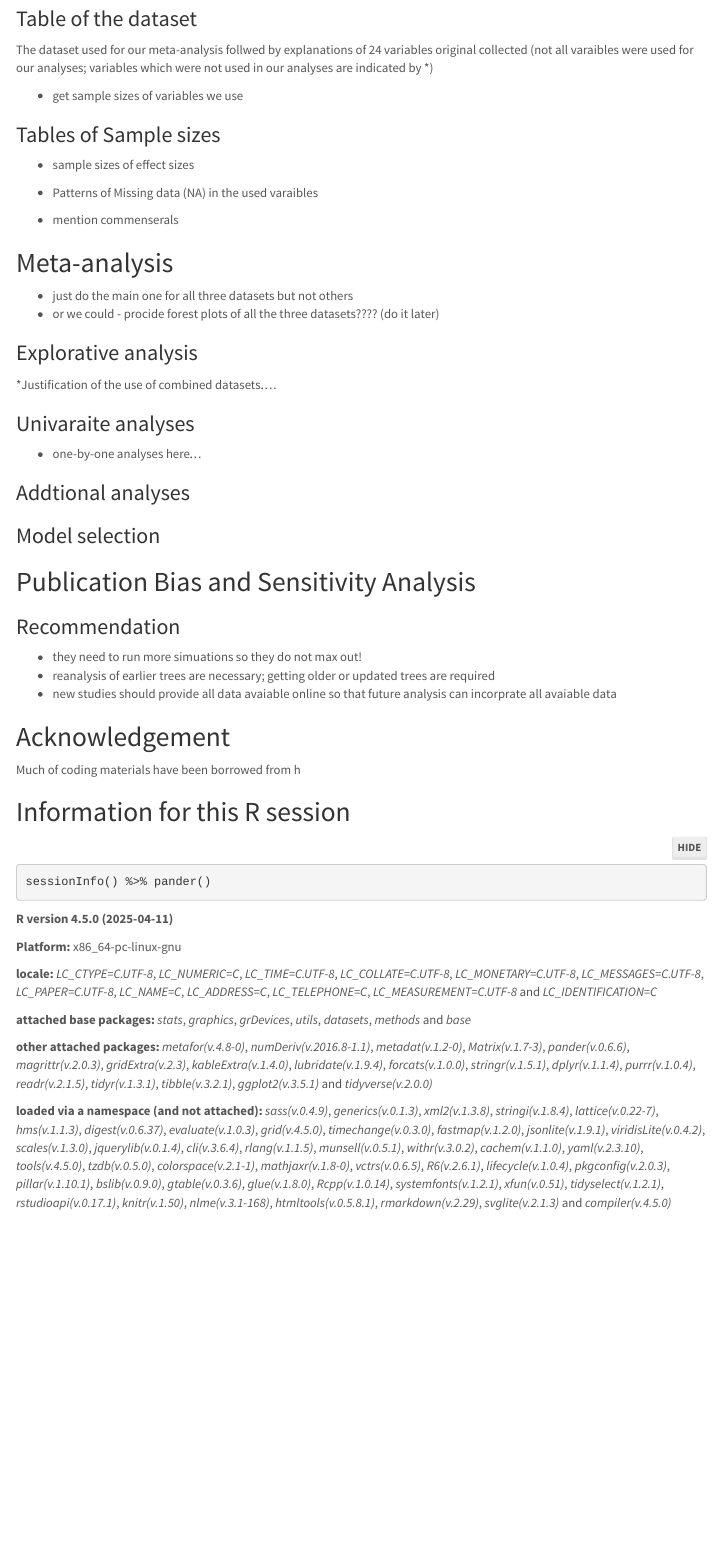
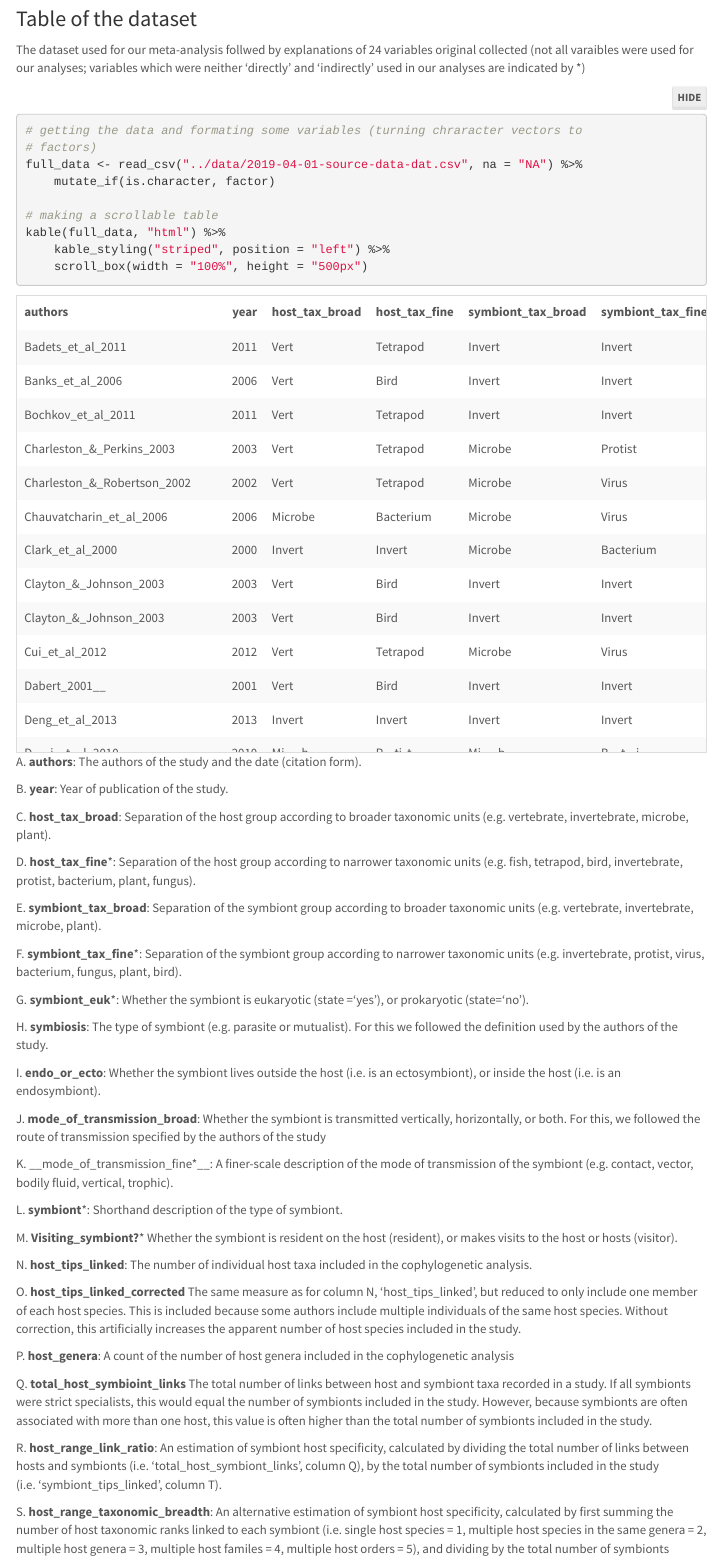
Before and after one commit to itchyshin/cophylogenies, an R Markdown document (R/electronic-supplementary-materials.Rmd): the page in a window 1100 px wide, from 1010 px down before the commit and from 880 px down after it, so that both start at the same text. Rendered offline with R 4.5, knitr and Pandoc, with nearby package versions; folded parts are opened; menus at the side of the page are left out.

Commit message:
Added the data table

````diff
--- a/R/electronic-supplementary-materials.Rmd
+++ b/R/electronic-supplementary-materials.Rmd
@@ -61,5 +60,53 @@ source("../R/ESM_functions.R", chdir = TRUE)
 
 ### Table of the dataset
 
-The dataset used for our meta-analysis follwed by explanations of 24 variables original collected (not all varaibles were used for our analyses; variables which were not used in our analyses are indicated by *)
+The dataset used for our meta-analysis follwed by explanations of 24 variables original collected (not all varaibles were used for our analyses; variables which were neither 'directly' and 'indirectly' used in our analyses are indicated by *)
 
+```{r}
+# getting the data and formating some variables (turning chraracter vectors to factors)
+full_data <- read_csv("../data/2019-04-01-source-data-dat.csv", na = "NA") %>%
+  mutate_if(is.character, factor)
+
+# making a scrollable table
+kable(full_data, "html") %>%
+  kable_styling("striped", position = "left") %>%
+  scroll_box(width = "100%", height = "500px")
+```
+
+A. __authors__: The authors of the study and the date (citation form).
+
+B. __year__: Year of publication of the study.
+
+C. __host_tax_broad__:	Separation of the host group according to broader taxonomic units (e.g. vertebrate, invertebrate, microbe, plant).
+
+D. __host_tax_fine__*:	Separation of the host group according to narrower taxonomic units (e.g. fish, tetrapod, bird, invertebrate, protist, bacterium, plant, fungus).
+
+E. __symbiont_tax_broad__:	Separation of the symbiont group according to broader taxonomic units (e.g. vertebrate, invertebrate, microbe, plant).
+
+F. __symbiont_tax_fine__*:	Separation of the symbiont group according to narrower taxonomic units (e.g. invertebrate, protist, virus, bacterium, fungus, plant, bird).
+
+G. __symbiont_euk__*:	Whether the symbiont is eukaryotic (state ='yes'), or prokaryotic (state='no').
+
+H. __symbiosis__:	The type of symbiont (e.g. parasite or mutualist). For this we followed the definition used by the authors of the study.
+
+I. __endo_or_ecto__:	Whether the symbiont lives outside the host (i.e. is an ectosymbiont), or inside the host (i.e. is an endosymbiont).
+
+J. __mode_of_transmission_broad__:	Whether the symbiont is transmitted vertically, horizontally, or both. For this, we followed the route of transmission specified by the authors of the study
+
+K. __mode_of_transmission_fine*__:	A finer-scale description of the mode of transmission of the symbiont (e.g. contact, vector, bodily fluid, vertical, trophic).
+
+L. __symbiont__*:	Shorthand description of the type of symbiont.
+
+M. __Visiting_symbiont?__*	Whether the symbiont is resident on the host (resident), or makes visits to the host or hosts (visitor).
+
+N. __host_tips_linked__:	The number of individual host taxa included in the cophylogenetic analysis.
+
+O. __host_tips_linked_corrected__	The same measure as for column N, 'host_tips_linked', but reduced to only include one member of each host species. This is included because some authors include multiple individuals of the same host species. Without correction, this artificially increases the apparent number of host species included in the study.
+
+P. __host_genera__:	A count of the number of host genera included in the cophylogenetic analysis
+
+Q. __total_host_symbioint_links__	The total number of links between host and symbiont taxa recorded in a study. If all symbionts were strict specialists, this would equal the number of symbionts included in the study. However, because symbionts are often associated with more than one host, this value is often higher than the total number of symbionts included in the study.
+
+R. __host_range_link_ratio__:	An estimation of symbiont host specificity, calculated by dividing the total number of links between hosts and symbionts (i.e. 'total_host_symbiont_links', column Q), by the total number of symbionts included in the study (i.e. 'symbiont_tips_linked', column T).
+
+S. __host_range_taxonomic_breadth__:	An alternative estimation of symbiont host specificity, calculated by first summing the number of host taxonomic ranks linked to each symbiont (i.e. single host species = 1, multiple host species in the same genera = 2, multiple host genera = 3, multiple host familes = 4, multiple host orders = 5), and dividing by the total number of symbionts included in the study (i.e. 'symbiont_tips_linked', column T)
@@ -70,6 +132,3 @@ The dataset used for our meta-analysis follwed by explanations of 24 variables o
-### Tables of Sample sizes
-
-* sample sizes of effect sizes
 
 * Patterns of Missing data (NA) in the used varaibles
 * mention commenserals
````
Also changed, not shown: R/electronic-supplementary-materials.html, R/electronic-supplementary-materials.Rmd (38 more changed lines), 10 other files.
